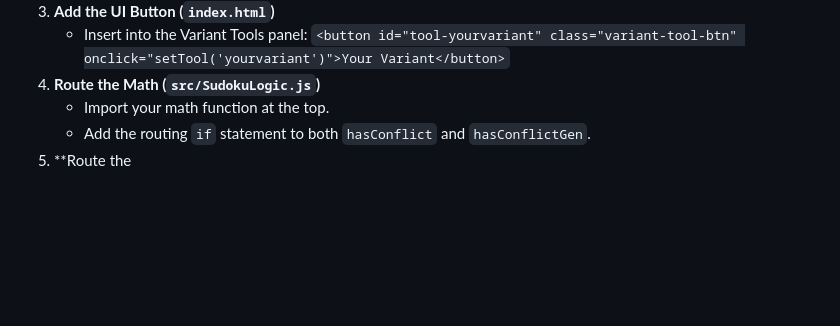
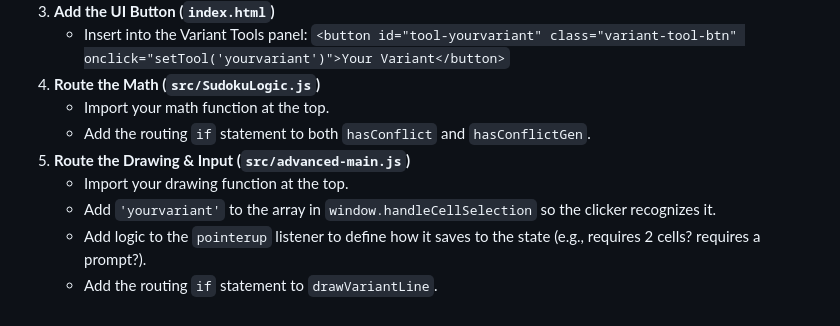
Before and after one commit to mick-lockwood/SudokuLogic, a Markdown page: README.md, the part around the change. Drawn GitHub-style; blank space fills up the shorter version.

```diff
--- a/README.md
+++ b/README.md
@@ -70,4 +70,8 @@ To add a new rule to the engine, follow this 5-step checklist:
 4. **Route the Math (`src/SudokuLogic.js`)**
    * Import your math function at the top.
    * Add the routing `if` statement to both `hasConflict` and `hasConflictGen`.
-5. **Route the
+5. **Route the Drawing & Input (`src/advanced-main.js`)**
+   * Import your drawing function at the top.
+   * Add `'yourvariant'` to the array in `window.handleCellSelection` so the clicker recognizes it.
+   * Add logic to the `pointerup` listener to define how it saves to the state (e.g., requires 2 cells? requires a prompt?).
+   * Add the routing `if` statement to `drawVariantLine`.
```
